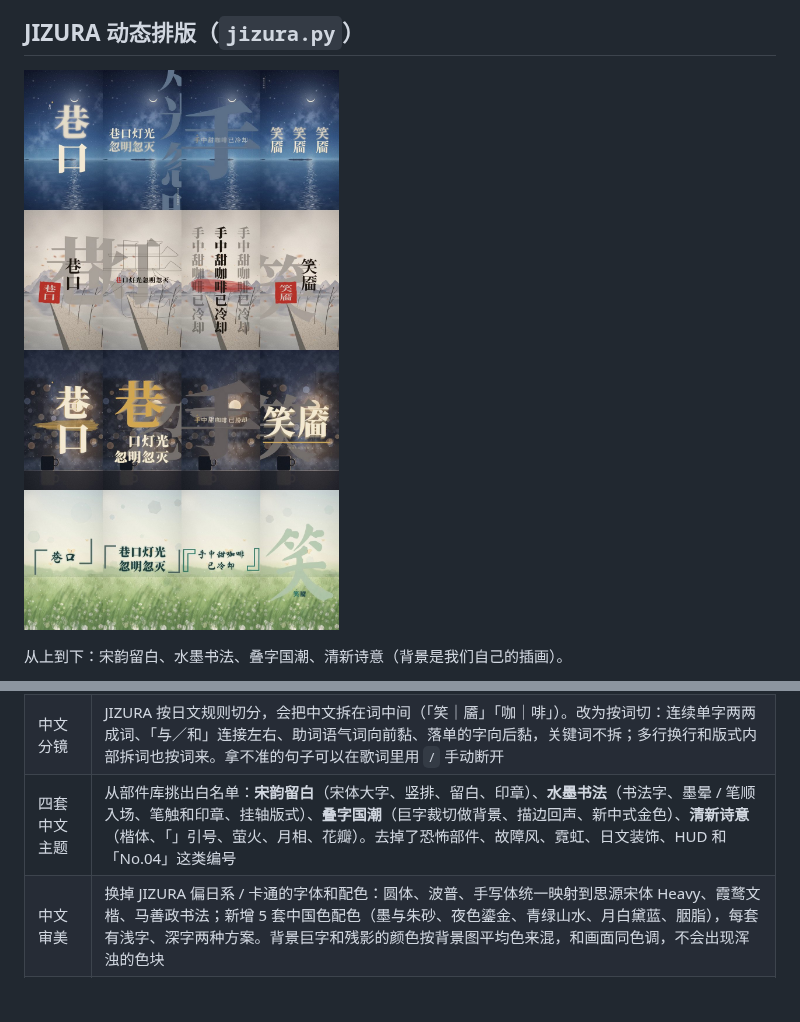
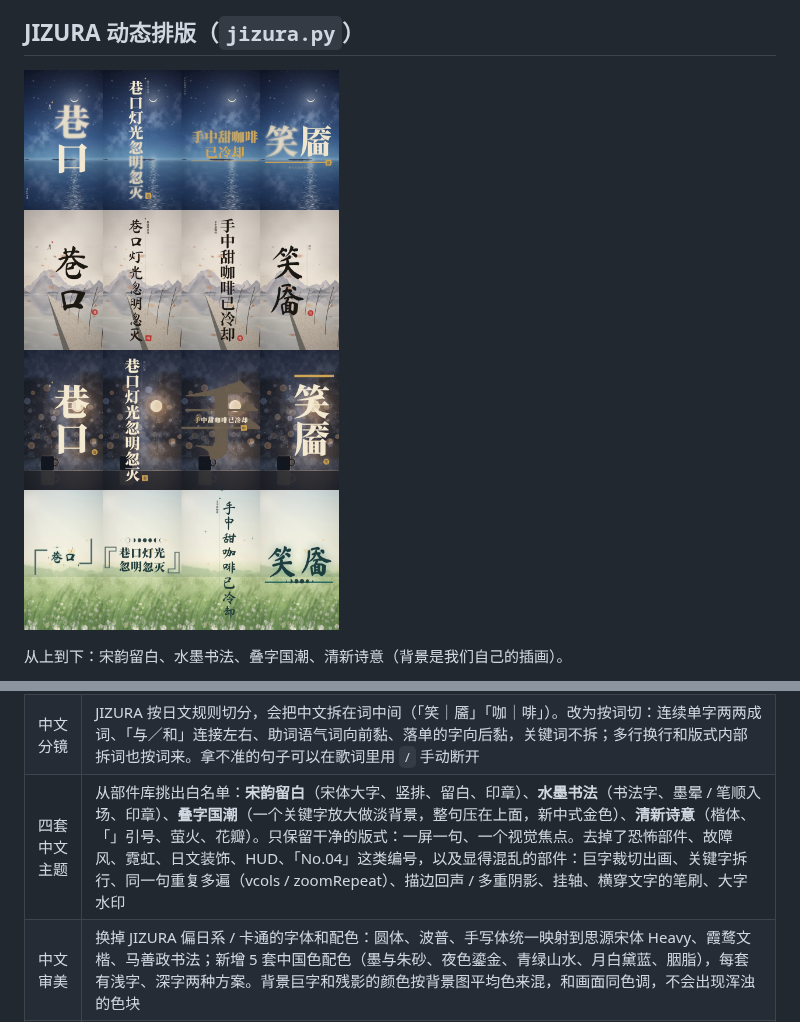
Before and after one commit to PearsonXu/helloworld, a Markdown page: chatcut_studio/README.md, 2 parts joined by grey strips. Drawn GitHub-style; pictures changed too: chatcut_studio/docs/samples/jizura_themes.jpg; blank space fills up the shorter version.

```diff
--- a/chatcut_studio/README.md
+++ b/chatcut_studio/README.md
@@ -53,7 +53,7 @@ python3 -m chatcut_studio.fake_chatcut              # 本地假 ChatCut（http:/
 |---|---|
 | 服务器端渲染 | 无头 Chromium 里逐帧调用 JIZURA 的 `Renderer.frame()` 画透明歌词层，ffmpeg 叠到我们的背景图上、合上音频；或直接出透明 .mov 给 ChatCut。一拍两（每秒 12 张）的主题只渲染不重复的画面，由 ffmpeg 补帧 |
 | 中文分镜 | JIZURA 按日文规则切分，会把中文拆在词中间（「笑｜靥」「咖｜啡」）。改为按词切：连续单字两两成词、「与／和」连接左右、助词语气词向前黏、落单的字向后黏，关键词不拆；多行换行和版式内部拆词也按词来。拿不准的句子可以在歌词里用 `/` 手动断开 |
-| 四套中文主题 | 从部件库挑出白名单：**宋韵留白**（宋体大字、竖排、留白、印章）、**水墨书法**（书法字、墨晕 / 笔顺入场、笔触和印章、挂轴版式）、**叠字国潮**（巨字裁切做背景、描边回声、新中式金色）、**清新诗意**（楷体、「」引号、萤火、月相、花瓣）。去掉了恐怖部件、故障风、霓虹、日文装饰、HUD 和「No.04」这类编号 |
+| 四套中文主题 | 从部件库挑出白名单：**宋韵留白**（宋体大字、竖排、留白、印章）、**水墨书法**（书法字、墨晕 / 笔顺入场、印章）、**叠字国潮**（一个关键字放大做淡背景，整句压在上面，新中式金色）、**清新诗意**（楷体、「」引号、萤火、花瓣）。只保留干净的版式：一屏一句、一个视觉焦点。去掉了恐怖部件、故障风、霓虹、日文装饰、HUD、「No.04」这类编号，以及显得混乱的部件：巨字裁切出画、关键字拆行、同一句重复多遍（vcols / zoomRepeat）、描边回声 / 多重阴影、挂轴、横穿文字的笔刷、大字水印 |
 | 中文审美 | 换掉 JIZURA 偏日系 / 卡通的字体和配色：圆体、波普、手写体统一映射到思源宋体 Heavy、霞鹜文楷、马善政书法；新增 5 套中国色配色（墨与朱砂、夜色鎏金、青绿山水、月白黛蓝、胭脂），每套有浅字、深字两种方案。背景巨字和残影的颜色按背景图平均色来混，和画面同色调，不会出现浑浊的色块 |
 | 跟背景对比 | 渲染前计算每张背景图的亮度，自动挑对比度够的配色；对比度不足 3 的镜头换成同一配色里对比度最高的方案 |
 | 本地字体 | 思源黑体 / 宋体、站酷三款、马善政从 Google Fonts 仓库、霞鹜文楷从 GitHub 发布页下载到 `~/.cache/chatcut-studio/fonts`，渲染不依赖外网 |
```
Also changed, not shown: 3 other files.
